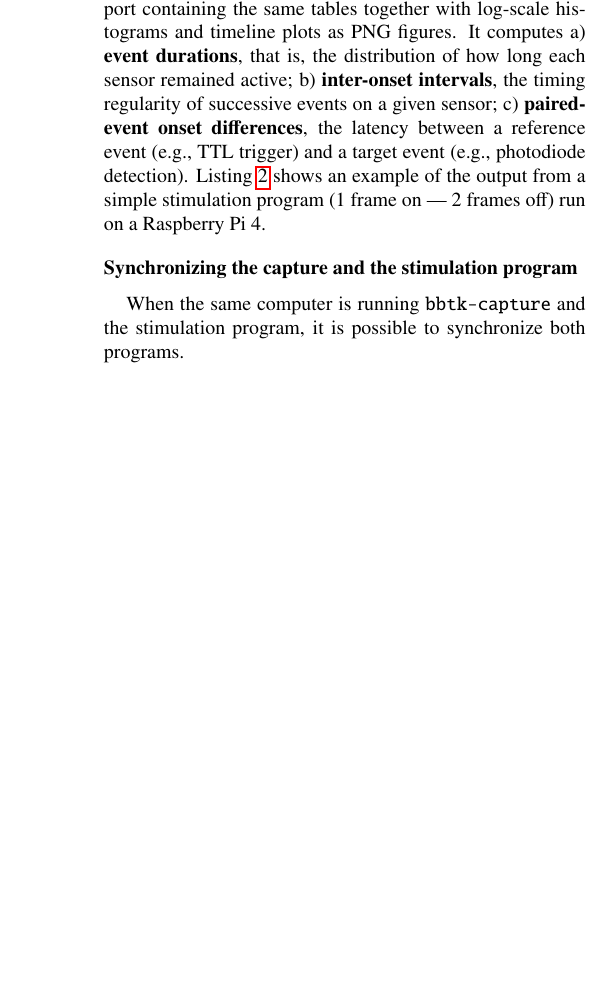
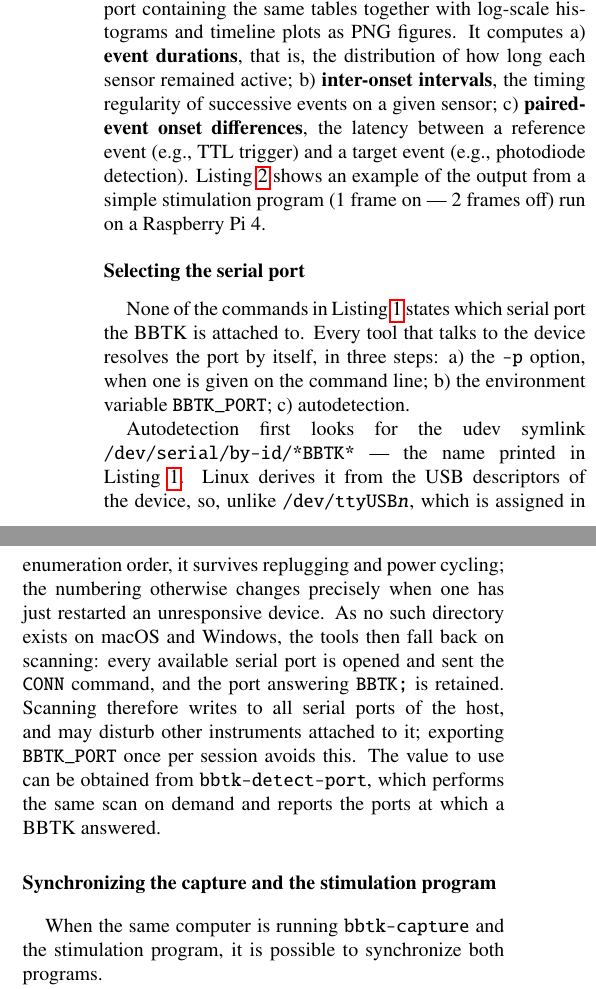
Before and after one commit to chrplr/bbtkv3, a LaTeX paper (paper/bbtkv3-paper.tex): part of one column of page 2 of 5 before the commit and two parts of the columns of page 2 of 5 after it, the two joined at a grey line, cut so that both start at the same text, the shorter picture padded with empty space. Compiled offline with pdfLaTeX.

Commit message:
paper: document how the tools find the serial port
Listing 1 runs bbtk-set-thresholds and bbtk-capture with no -p option
and shows a /dev/serial/by-id/... name in the output, without saying
anywhere how that name was arrived at. Add a subsection to Core
Functionality giving the three steps -- -p, BBTK_PORT, autodetection --
and what autodetection does: the by-id symlink where udev provides one,
a CONN scan of the serial ports elsewhere, which is what makes the tools
work out of the box on macOS and Windows and also what makes
BBTK_PORT worth setting when other instruments share the host.

Co-Authored-By: Claude Opus 5 <noreply@anthropic.com>
Claude-Session: https://claude.ai/code/session_0124j8bgnFFvdcs7mJSRDwuT

```diff
--- a/paper/bbtkv3-paper.tex
+++ b/paper/bbtkv3-paper.tex
@@ -231,6 +231,30 @@ output from a simple stimulation program (1 frame on --- 2 frames off)
 run on a Raspberry Pi 4.
 
 
+\subsection{Selecting the serial port}
+
+None of the commands in Listing~\ref{lst:capture} states which serial
+port the BBTK is attached to. Every tool that talks to the device
+resolves the port by itself, in three steps: a) the \texttt{-p}
+option, when one is given on the command line; b) the environment
+variable \texttt{BBTK\_PORT}; c) autodetection.
+
+Autodetection first looks for the udev symlink
+\texttt{/dev/serial/by-id/*BBTK*} --- the name printed in
+Listing~\ref{lst:capture}. Linux derives it from the USB descriptors
+of the device, so, unlike \texttt{/dev/ttyUSB\textit{n}}, which is
+assigned in enumeration order, it survives replugging and power
+cycling; the numbering otherwise changes precisely when one has just
+restarted an unresponsive device. As no such directory exists on macOS
+and Windows, the tools then fall back on scanning: every available
+serial port is opened and sent the \texttt{CONN} command, and the port
+answering \texttt{BBTK;} is retained. Scanning therefore writes to all
+serial ports of the host, and may disturb other instruments attached
+to it; exporting \texttt{BBTK\_PORT} once per session avoids this. The
+value to use can be obtained from \texttt{bbtk-detect-port}, which
+performs the same scan on demand and reports the ports at which a BBTK
+answered.
+
 \subsection{Synchronizing the capture and the stimulation program}
 
 When the same computer is running \texttt{bbtk-capture} and the stimulation program, it is possible to synchronize both programs.
```
Also changed, not shown: 1 other file.
